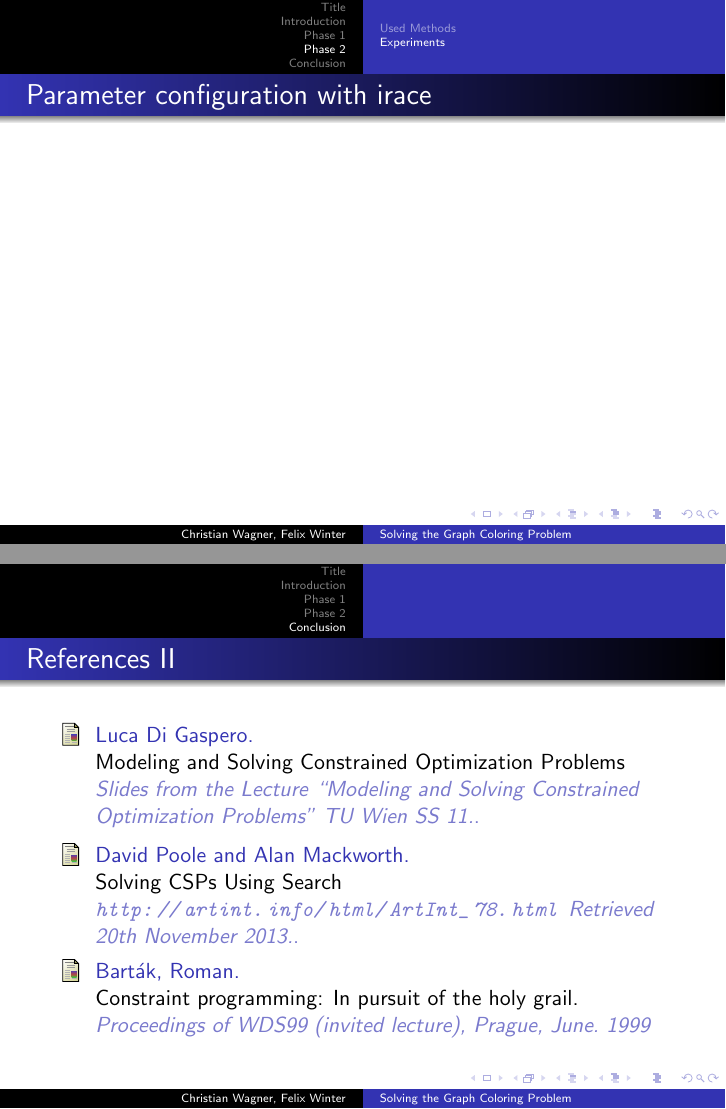
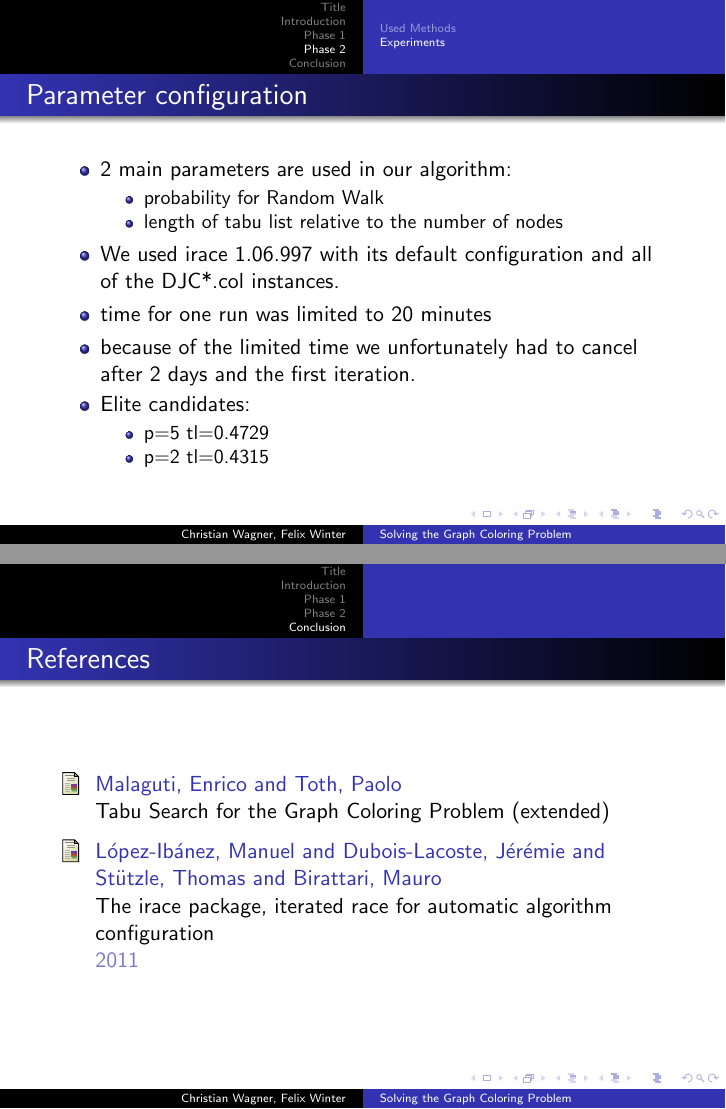
Before and after one commit to cmmw/gcolor, LaTeX slides (presentation/presentation.tex): pages 18 and 22 of 23 before the commit and pages 17 and 20 of 21 after it, joined at a grey line. Compiled offline with pdfLaTeX.

Commit message:
Added slides for phase 2

```diff
--- a/presentation/presentation.tex
+++ b/presentation/presentation.tex
@@ -118,7 +117,7 @@ Problem}
           \end{itemize}
         \item Experiments
           \begin{itemize}
-          \item Parameter configuration with irace
+          \item Parameter configuration
           \item Best results
           \end{itemize}
 
@@ -167,9 +207,28 @@ Problem}
 \subsection{Experiments}
 
 \begin{frame}
-    \frametitle{Parameter configuration with irace}
+    \frametitle{Parameter configuration}
+    \begin{itemize}
+    \item 2 main parameters are used in our algorithm:
+      \begin{itemize}
+      \item probability for Random Walk
+      \item length of tabu list relative to the number of nodes
+      \end{itemize}
 
 
+  \item We used irace 1.06.997 with its default configuration and all of the DJC*.col instances.
+  \item time for one run was limited to 20 minutes
+  \item because of the limited time we unfortunately had to cancel after 2 days and the first iteration.
+
+  \item Elite candidates:
+    \begin{itemize}
+    \item p=5 tl=0.4729
+    \item p=2 tl=0.4315
+
+    \end{itemize}
+
+
+    \end{itemize}
   \end{frame}
 
 \begin{frame}
@@ -200,42 +307,20 @@ Problem}
       %% \end{itemize}
 
 
-\begin{frame}[allowframebreaks]
+\begin{frame}
   \frametitle<presentation>{References}
-  \begin{thebibliography}{10}
-  \beamertemplatebookbibitems
-  \bibitem{ArtModern}
-    Stuart Russel, Peter Norvig.
-    \newblock {\em Artificial Intelligence. A Modern Approach}.
-    \newblock Pearson Education, 2010.
+  \begin{thebibliography}{2}
 
   \beamertemplatearticlebibitems
-  \bibitem{ParallelHybridPhd}
-    Ali Ahmed Altohami Hmer.
-    \newblock A Parallel Hybrid Metaheuristic Approach for Timetabling
-    \newblock {\em Phd Thesis in Computer Science. University of Regina. 2013}.
-
-  \bibitem{Sudoku}
-    Rhydian Lewis.
-    \newblock Metaheuristics can solve sudoku puzzles.
-    \newblock {\em J. Heuristics, 13(4):387–401, 2007.}.
+  \bibitem{Tabu Search}
+    Malaguti, Enrico and Toth, Paolo
+    \newblock Tabu Search for the Graph Coloring Problem (extended)
 
 
-
- \bibitem{Luca}
-    Luca Di Gaspero.
-    \newblock Modeling and Solving Constrained Optimization Problems
-    \newblock {\em Slides from the Lecture ``Modeling and Solving Constrained Optimization Problems'' TU Wien SS 11.}.
-
-  \bibitem{Poole}
-    David Poole and Alan Mackworth.
-    \newblock Solving CSPs Using Search
-    \newblock {\em \url{http://artint.info/html/ArtInt_78.html} Retrieved 20th November 2013.}.
-
-  \bibitem{Bartak}
-    Barták, Roman.
-    \newblock Constraint programming: In pursuit of the holy grail.
-    \newblock {\em Proceedings of WDS99 (invited lecture), Prague, June. 1999}
+  \bibitem{irace}
+    L{\'o}pez-Ib{\'a}nez, Manuel and Dubois-Lacoste, J{\'e}r{\'e}mie and St{\"u}tzle, Thomas and Birattari, Mauro
+    \newblock The irace package, iterated race for automatic algorithm configuration
+    \newblock 2011
 
 
   \end{thebibliography}
```
Also changed, not shown: presentation/presentation.tex (110 more changed lines).
